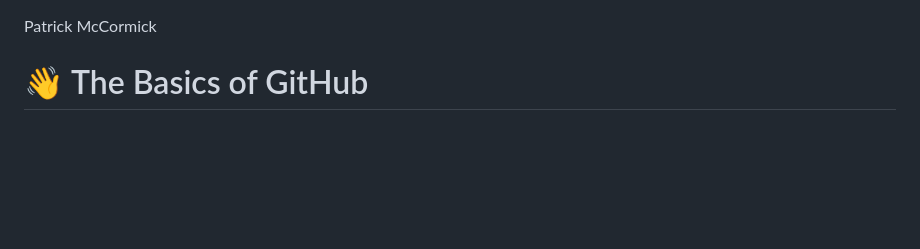
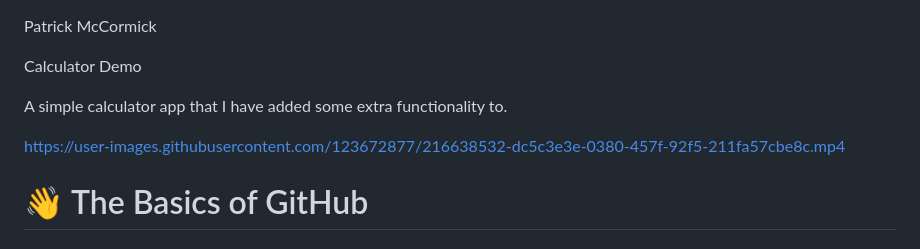
Before and after one commit to cop4808-spring-2023-fullstack-web/cop4808-git-and-github-fundamentals-PMccormick1, a Markdown page: README.md, the part around the change. GitHub-like rendering; blank space fills up the shorter version.

```diff
--- a/README.md
+++ b/README.md
@@ -1,4 +1,13 @@
 Patrick McCormick
+
+Calculator Demo
+
+A simple calculator app that I have added some extra functionality to.
+
+https://user-images.githubusercontent.com/123672877/216638532-dc5c3e3e-0380-457f-92f5-211fa57cbe8c.mp4
+
+
+
 
 # :wave: The Basics of GitHub
 
```
